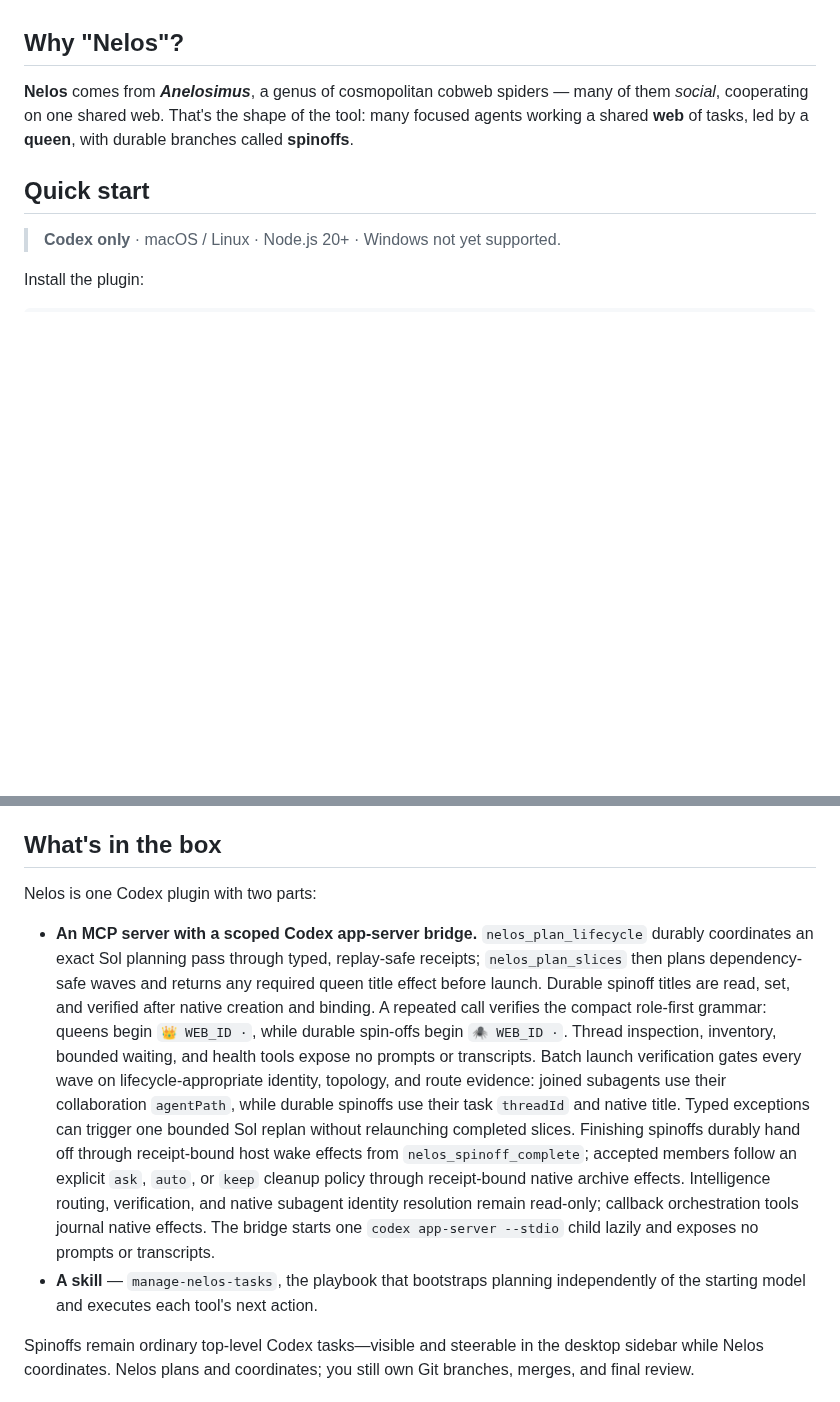
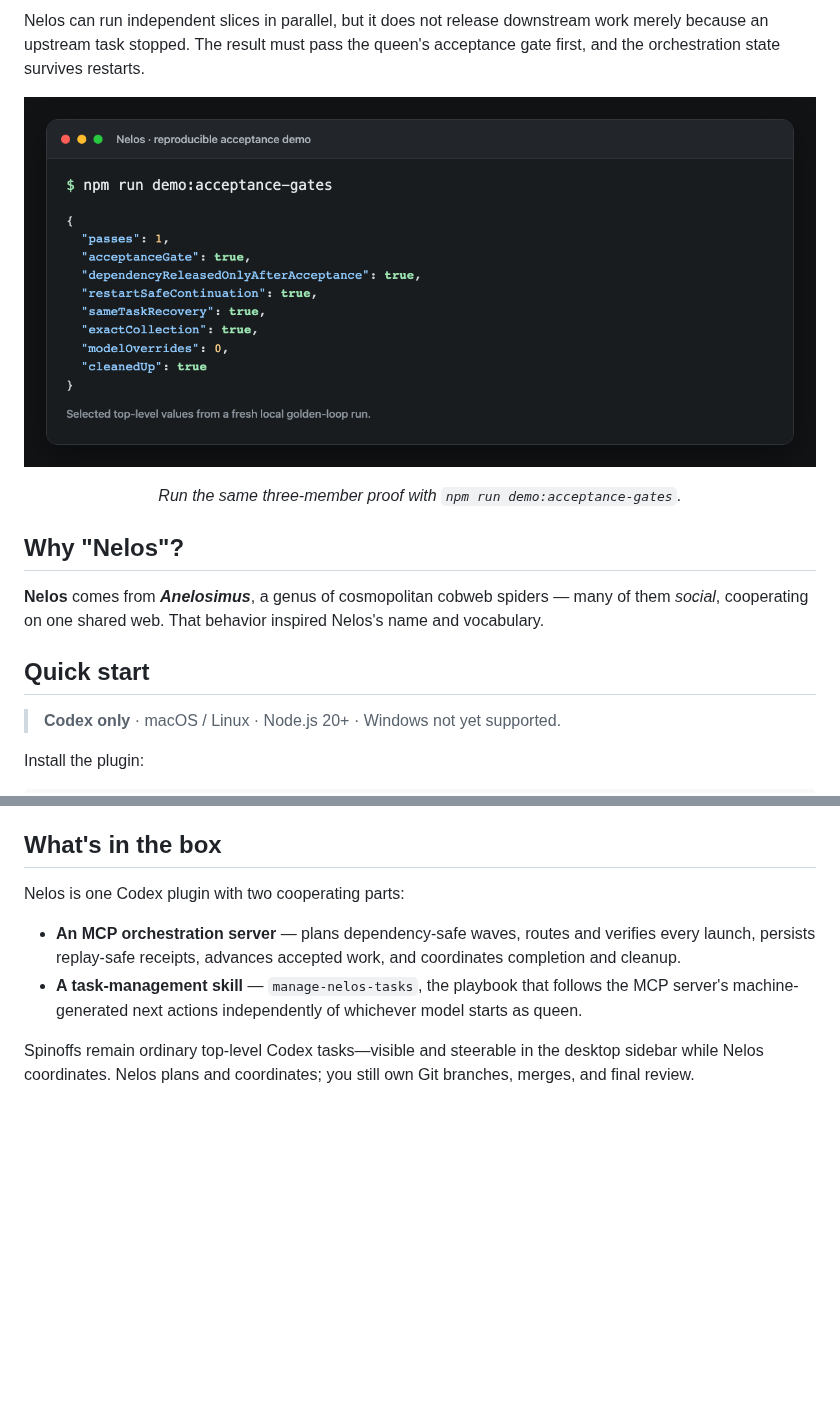
Before and after one commit to virusimmortal00/nelos, a Markdown page: README.md, 2 parts joined by grey strips. Drawn GitHub-style; pictures changed too: docs/assets/showcase/acceptance-gates.png (added); blank space fills up the shorter version.

```diff
--- a/README.md
+++ b/README.md
@@ -37,10 +118,21 @@ don't get from Codex, its native subagents, or hand-run parallel chats:
+Nelos can run independent slices in parallel, but it does not release downstream
+work merely because an upstream task stopped. The result must pass the queen's
+acceptance gate first, and the orchestration state survives restarts.
+
+<p align="center">
+  <img
+    src="docs/assets/showcase/acceptance-gates.png"
+    alt="Terminal output from the Nelos golden-loop demo showing acceptance, dependency, restart, recovery, collection, and cleanup checks passing"
+    width="100%">
+</p>
+
+<p align="center"><em>Run the same three-member proof with <code>npm run demo:acceptance-gates</code>.</em></p>
 
 ## Why "Nelos"?
 
 **Nelos** comes from ***Anelosimus***, a genus of cosmopolitan cobweb spiders —
-many of them *social*, cooperating on one shared web. That's the shape of the
-tool: many focused agents working a shared **web** of tasks, led by a **queen**,
-with durable branches called **spinoffs**.
+many of them *social*, cooperating on one shared web. That behavior inspired
+Nelos's name and vocabulary.
 
 ## Quick start
 
@@ -109,30 +201,14 @@ required status.
 
 ## What's in the box
 
-Nelos is one Codex plugin with two parts:
+Nelos is one Codex plugin with two cooperating parts:
 
-- **An MCP server with a scoped Codex app-server bridge.**
-  `nelos_plan_lifecycle` durably coordinates an exact Sol planning pass through
-  typed, replay-safe receipts; `nelos_plan_slices` then plans dependency-safe
-  waves and returns any required queen title effect before launch. Durable
-  spinoff titles are read, set, and verified after native creation and binding.
-  A repeated call verifies the compact role-first grammar:
-  queens begin `👑 WEB_ID ·`, while durable spin-offs begin `🕷️ WEB_ID ·`.
-  Thread inspection,
-  inventory, bounded waiting, and health tools expose no prompts or transcripts.
-  Batch launch verification gates every wave on lifecycle-appropriate identity,
-  topology, and route evidence: joined subagents use their collaboration
-  `agentPath`, while durable spinoffs use their task `threadId` and native
-  title. Typed exceptions can trigger one bounded Sol
-  replan without relaunching completed slices. Finishing spinoffs durably hand
-  off through receipt-bound host wake effects from `nelos_spinoff_complete`;
-  accepted members follow an explicit `ask`, `auto`, or `keep` cleanup policy
-  through receipt-bound native archive effects. Intelligence routing,
-  verification, and native subagent identity resolution remain read-only;
-  callback orchestration tools journal native effects. The bridge starts one
-  `codex app-server --stdio` child lazily and exposes no prompts or transcripts.
-- **A skill** — `manage-nelos-tasks`, the playbook that bootstraps planning
-  independently of the starting model and executes each tool's next action.
+- **An MCP orchestration server** — plans dependency-safe waves, routes and
+  verifies every launch, persists replay-safe receipts, advances accepted work,
+  and coordinates completion and cleanup.
+- **A task-management skill** — `manage-nelos-tasks`, the playbook that follows
+  the MCP server's machine-generated next actions independently of whichever
+  model starts as queen.
 
 Spinoffs remain ordinary top-level Codex tasks—visible and steerable in the
 desktop sidebar while Nelos coordinates. Nelos plans and coordinates; you still
```
Also changed, not shown: other parts of README.md (+101 -20 lines), docs/assets/showcase/idle-queen-wakeup.png (added), docs/assets/showcase/nelos-web-hero.png (added), docs/assets/showcase/web-roles-and-ids.png (added), 3 other files.
